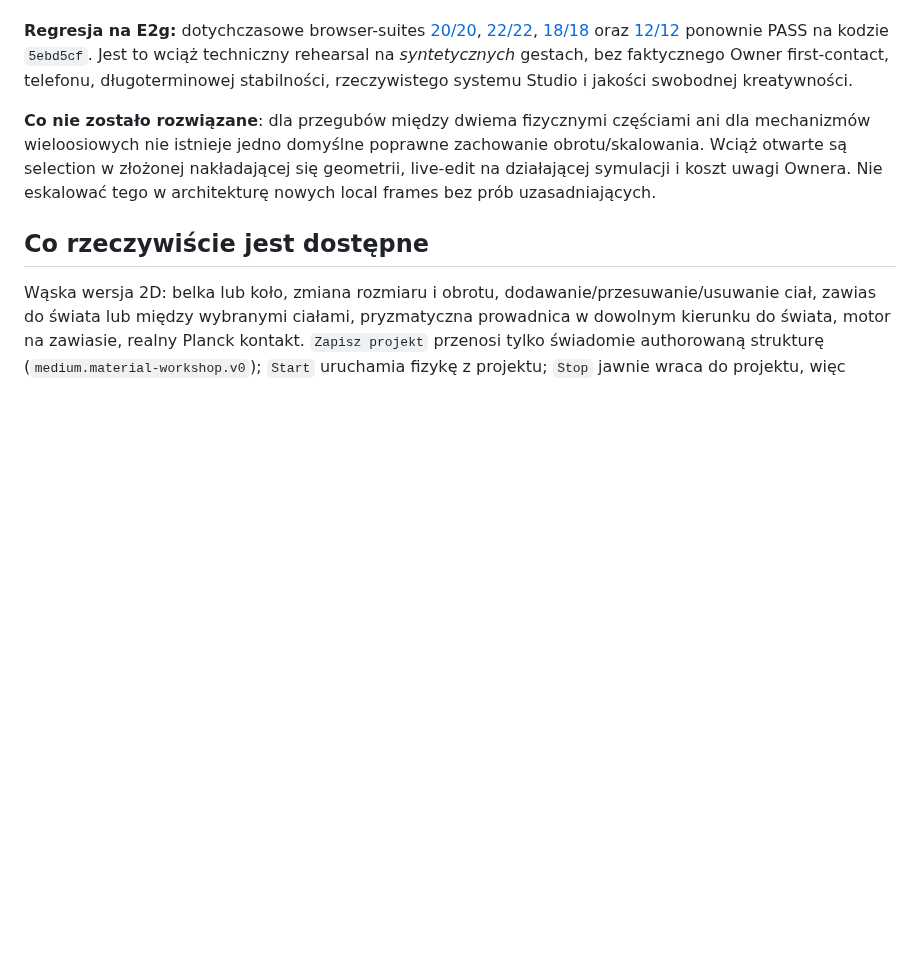
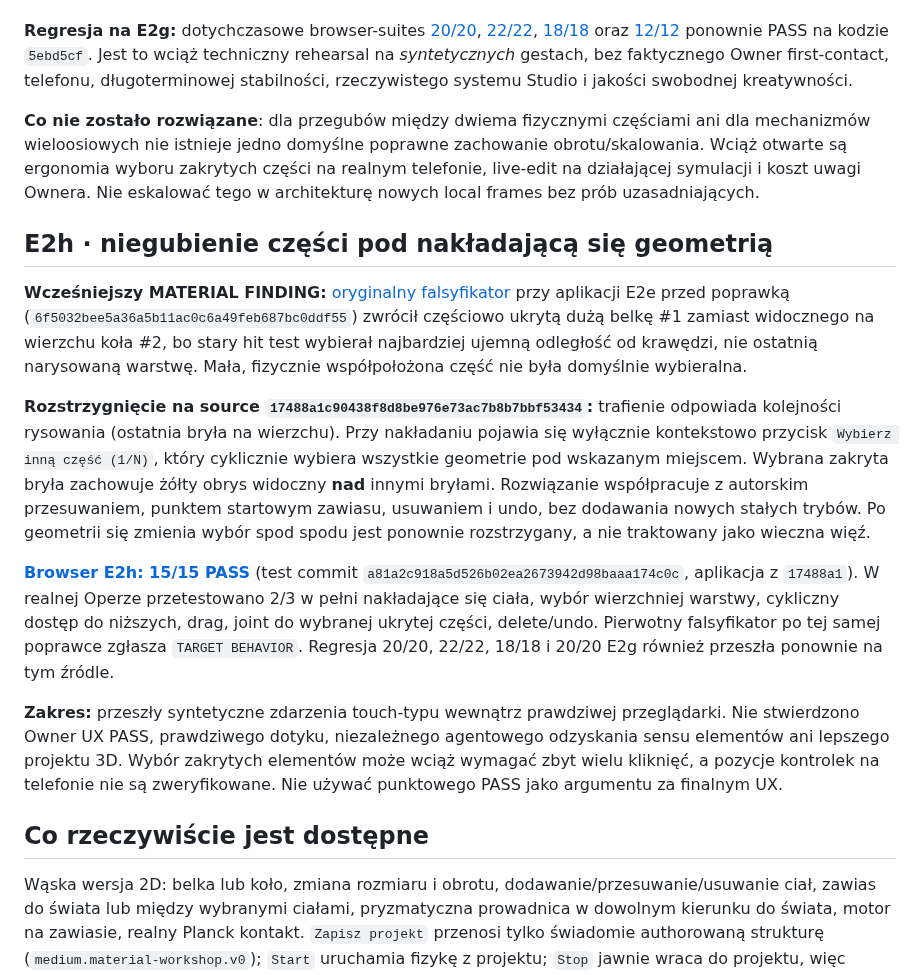
Before and after one commit to Jozzpoly/Shared-Work-Medium-Lab, a Markdown page: experiments/relational-linkage-2026-10-25/E2E_STATUS.md, the part around the change. Drawn GitHub-style; blank space fills up the shorter version.

Commit message:
docs(e2h): preserve reproduced overlap hit defect, explicit fix and qualified Opera checks

```diff
--- a/experiments/relational-linkage-2026-10-25/E2E_STATUS.md
+++ b/experiments/relational-linkage-2026-10-25/E2E_STATUS.md
@@ -34,7 +34,17 @@ W E2b autor mógł narysować punktową prowadnicę, ale nie otrzymywał materia
 
 **Regresja na E2g:** dotychczasowe browser-suites [20/20](e2e-browser-rehearsal.html), [22/22](e2e-empty-world-falsifier.html), [18/18](e2f-connected-move-test.html) oraz [12/12](e2g-geometry-intent-falsifier.html) ponownie PASS na kodzie `5ebd5cf`. Jest to wciąż techniczny rehearsal na *syntetycznych* gestach, bez faktycznego Owner first-contact, telefonu, długoterminowej stabilności, rzeczywistego systemu Studio i jakości swobodnej kreatywności.
 
-**Co nie zostało rozwiązane**: dla przegubów między dwiema fizycznymi częściami ani dla mechanizmów wieloosiowych nie istnieje jedno domyślne poprawne zachowanie obrotu/skalowania. Wciąż otwarte są selection w złożonej nakładającej się geometrii, live-edit na działającej symulacji i koszt uwagi Ownera. Nie eskalować tego w architekturę nowych local frames bez prób uzasadniających.
+**Co nie zostało rozwiązane**: dla przegubów między dwiema fizycznymi częściami ani dla mechanizmów wieloosiowych nie istnieje jedno domyślne poprawne zachowanie obrotu/skalowania. Wciąż otwarte są ergonomia wyboru zakrytych części na realnym telefonie, live-edit na działającej symulacji i koszt uwagi Ownera. Nie eskalować tego w architekturę nowych local frames bez prób uzasadniających.
+
+## E2h · niegubienie części pod nakładającą się geometrią
+
+**Wcześniejszy MATERIAL FINDING:** [oryginalny falsyfikator](e2h-overlap-picking-falsifier.html) przy aplikacji E2e przed poprawką (`6f5032bee5a36a5b11ac0c6a49feb687bc0ddf55`) zwrócił częściowo ukrytą dużą belkę #1 zamiast widocznego na wierzchu koła #2, bo stary hit test wybierał najbardziej ujemną odległość od krawędzi, nie ostatnią narysowaną warstwę. Mała, fizycznie współpołożona część nie była domyślnie wybieralna.
+
+**Rozstrzygnięcie na source `17488a1c90438f8d8be976e73ac7b8b7bbf53434`:** trafienie odpowiada kolejności rysowania (ostatnia bryła na wierzchu). Przy nakładaniu pojawia się wyłącznie kontekstowo przycisk `Wybierz inną część (1/N)`, który cyklicznie wybiera wszystkie geometrie pod wskazanym miejscem. Wybrana zakryta bryła zachowuje żółty obrys widoczny **nad** innymi bryłami. Rozwiązanie współpracuje z autorskim przesuwaniem, punktem startowym zawiasu, usuwaniem i undo, bez dodawania nowych stałych trybów. Po geometrii się zmienia wybór spod spodu jest ponownie rozstrzygany, a nie traktowany jako wieczna więź.
+
+**[Browser E2h: 15/15 PASS](e2h-overlap-browser-test.html)** (test commit `a81a2c918a5d526b02ea2673942d98baaa174c0c`, aplikacja z `17488a1`). W realnej Operze przetestowano 2/3 w pełni nakładające się ciała, wybór wierzchniej warstwy, cykliczny dostęp do niższych, drag, joint do wybranej ukrytej części, delete/undo. Pierwotny falsyfikator po tej samej poprawce zgłasza `TARGET BEHAVIOR`. Regresja 20/20, 22/22, 18/18 i 20/20 E2g również przeszła ponownie na tym źródle.
+
+**Zakres:** przeszły syntetyczne zdarzenia touch-typu wewnątrz prawdziwej przeglądarki. Nie stwierdzono Owner UX PASS, prawdziwego dotyku, niezależnego agentowego odzyskania sensu elementów ani lepszego projektu 3D. Wybór zakrytych elementów może wciąż wymagać zbyt wielu kliknięć, a pozycje kontrolek na telefonie nie są zweryfikowane. Nie używać punktowego PASS jako argumentu za finalnym UX.
 
 ## Co rzeczywiście jest dostępne
 
```
